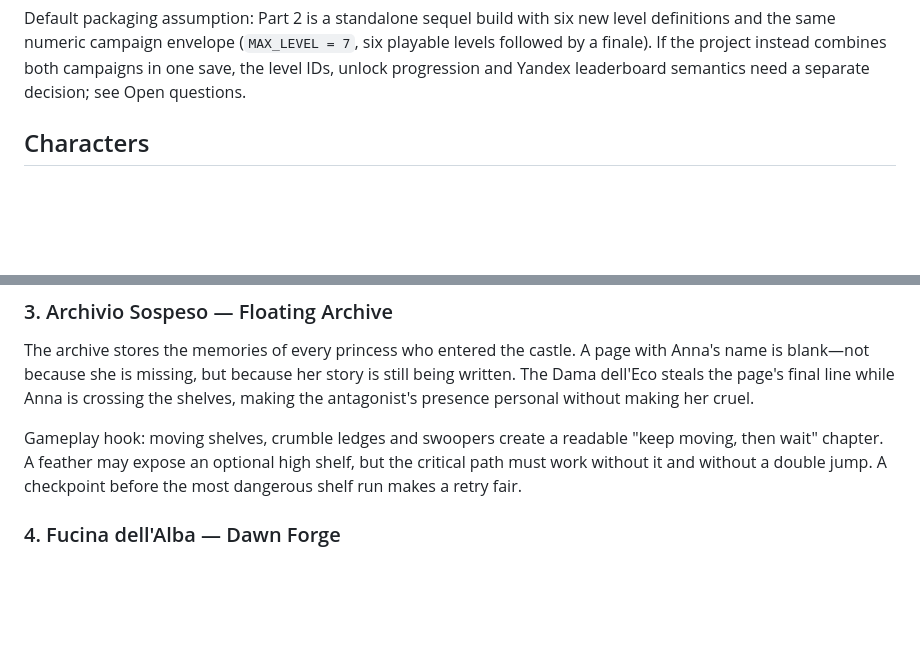
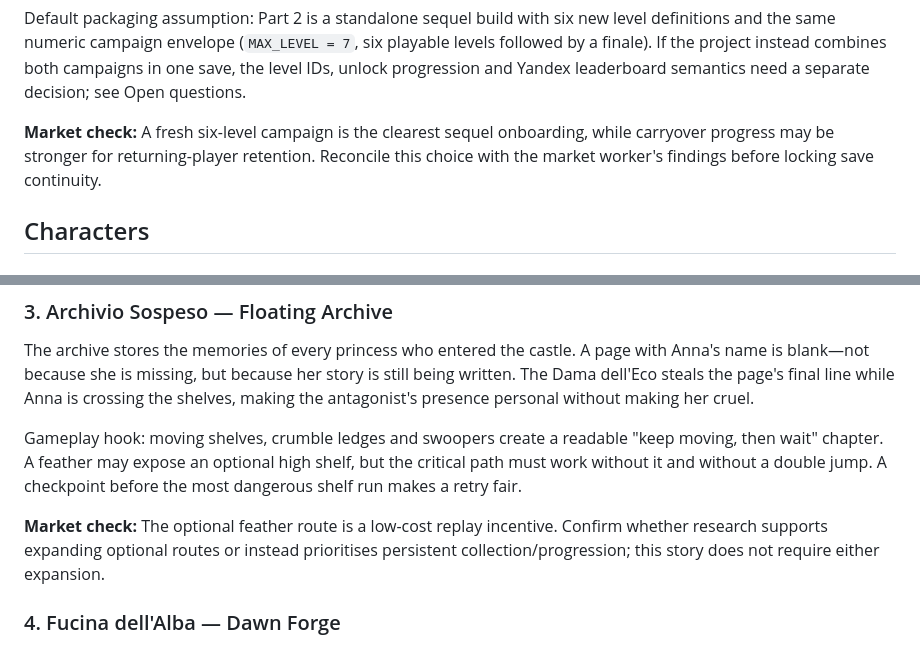
Before and after one commit to SamosGames/pixel-princess-platformer, a Markdown page: docs/part2/01-story.md, 2 parts joined by grey strips. GitHub-like rendering; blank space fills up the shorter version.

```diff
--- a/docs/part2/01-story.md
+++ b/docs/part2/01-story.md
@@ -30,6 +30,10 @@ definitions and the same numeric campaign envelope (`MAX_LEVEL = 7`, six playabl
 levels followed by a finale). If the project instead combines both campaigns in one
 save, the level IDs, unlock progression and Yandex leaderboard semantics need a
 separate decision; see Open questions.
+
+**Market check:** A fresh six-level campaign is the clearest sequel onboarding, while
+carryover progress may be stronger for returning-player retention. Reconcile this
+choice with the market worker's findings before locking save continuity.
 
 ## Characters
 
@@ -126,6 +135,10 @@ Gameplay hook: moving shelves, crumble ledges and swoopers create a readable
 "keep moving, then wait" chapter. A feather may expose an optional high shelf, but the
 critical path must work without it and without a double jump. A checkpoint before the
 most dangerous shelf run makes a retry fair.
+
+**Market check:** The optional feather route is a low-cost replay incentive. Confirm
+whether research supports expanding optional routes or instead prioritises persistent
+collection/progression; this story does not require either expansion.
 
 ### 4. Fucina dell'Alba — Dawn Forge
 
```
Also changed, not shown: other parts of docs/part2/01-story.md (+15 -0 lines).
